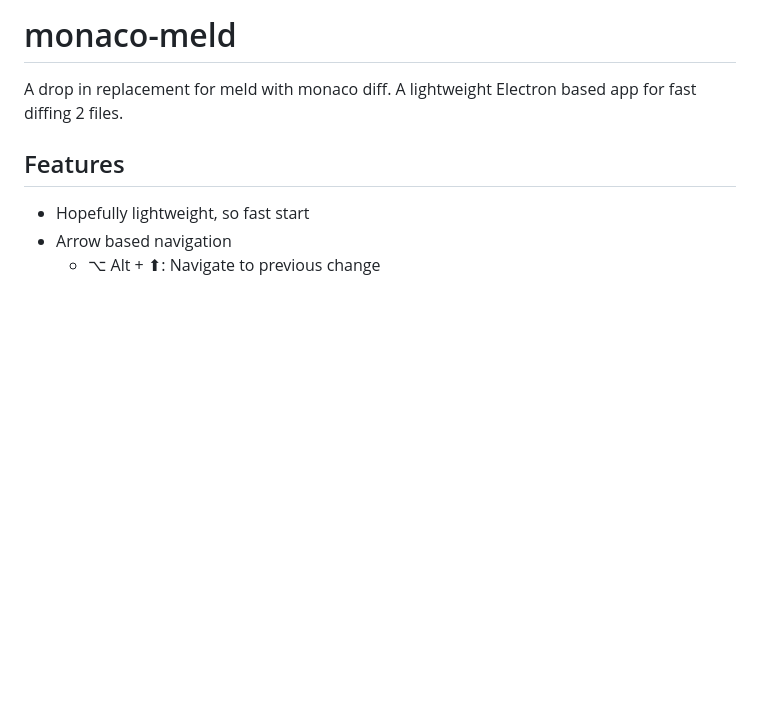
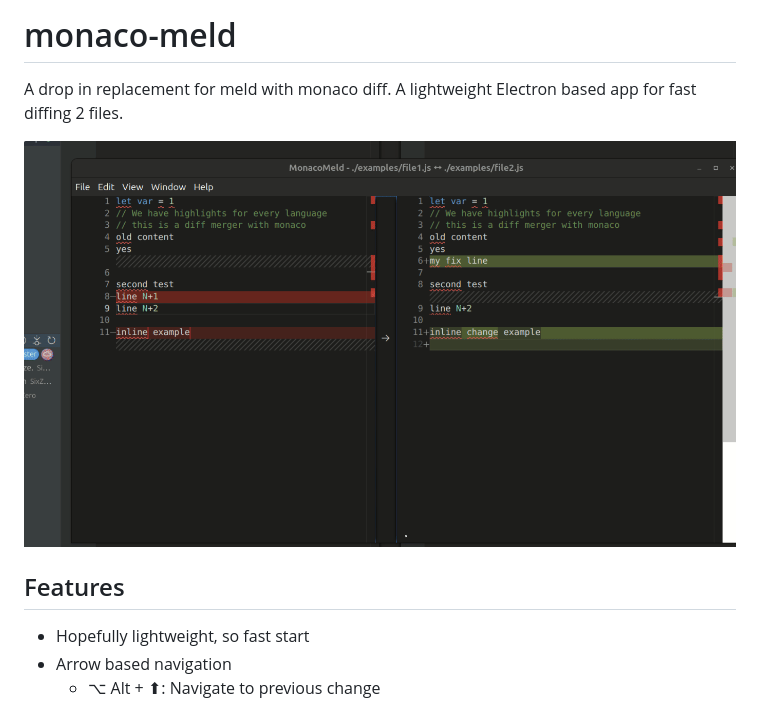
Before and after one commit to Sixzero/monaco-meld, a Markdown page: README.md, the part around the change. Drawn GitHub-style; pictures changed too: public/monacomeld_demo.gif (added); blank space fills up the shorter version.

Commit message:
Added demo gif.

```diff
--- a/README.md
+++ b/README.md
@@ -1,6 +1,8 @@
 # monaco-meld
 
 A drop in replacement for meld with monaco diff. A lightweight Electron based app for fast diffing 2 files.
+
+![Monaco Meld Screenshot](./public/monacomeld_demo.gif)
 
 ## Features
 
```
